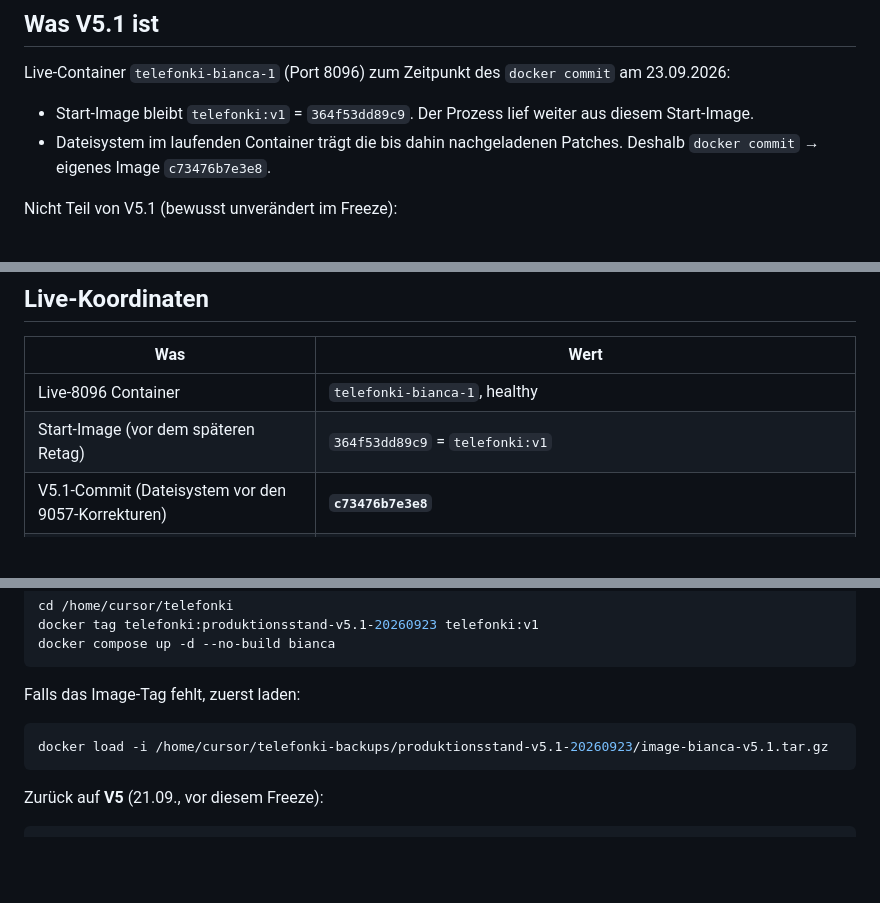
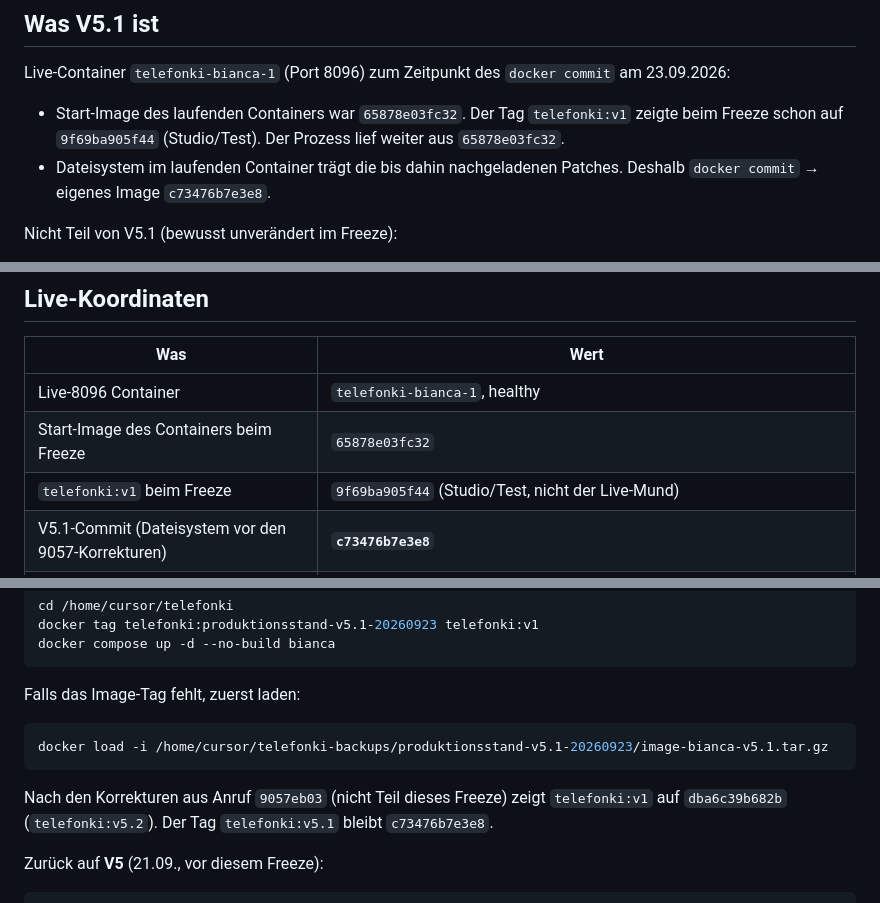
Before and after one commit to Dr-Petsas/bianca-and-lisa, a Markdown page: docs/PRODUKTIONSSTAND-V5.1.md, 3 parts joined by grey strips. Rendered like a GitHub page; blank space fills up the shorter version.

Commit message:
V5.1-Doku: Start-Image des Live-Containers war 65878e03fc32, v1 zeigte auf Studio.
Nach den 9057-Korrekturen zeigt telefonki:v1 auf dba6c39b682b. Der Rollback-Tag v5.1 bleibt c73476b7e3e8.

Co-authored-by: Cursor <cursoragent@cursor.com>

````diff
--- a/docs/PRODUKTIONSSTAND-V5.1.md
+++ b/docs/PRODUKTIONSSTAND-V5.1.md
@@ -13,8 +13,9 @@ V5-Image `987fbaa5152d`.
 Live-Container `telefonki-bianca-1` (Port 8096) zum Zeitpunkt des
 `docker commit` am 23.09.2026:
 
-- Start-Image bleibt `telefonki:v1` = `364f53dd89c9`. Der Prozess lief
-  weiter aus diesem Start-Image.
+- Start-Image des laufenden Containers war `65878e03fc32`. Der Tag
+  `telefonki:v1` zeigte beim Freeze schon auf `9f69ba905f44`
+  (Studio/Test). Der Prozess lief weiter aus `65878e03fc32`.
 - Dateisystem im laufenden Container trägt die bis dahin nachgeladenen
   Patches. Deshalb `docker commit` → eigenes Image `c73476b7e3e8`.
 
@@ -36,7 +37,8 @@ Nicht Teil von V5.1 (bewusst unverändert im Freeze):
 | Was | Wert |
 | --- | --- |
 | Live-8096 Container | `telefonki-bianca-1`, healthy |
-| Start-Image (vor dem späteren Retag) | `364f53dd89c9` = `telefonki:v1` |
+| Start-Image des Containers beim Freeze | `65878e03fc32` |
+| `telefonki:v1` beim Freeze | `9f69ba905f44` (Studio/Test, nicht der Live-Mund) |
 | V5.1-Commit (Dateisystem vor den 9057-Korrekturen) | **`c73476b7e3e8`** |
 | Tags auf den Commit | `telefonki:produktionsstand-v5.1-20260923` · `telefonki:produktionsstand-v5.1` · `telefonki:v5.1` |
 | Ladbares Tar | `image-bianca-v5.1.tar.gz` (229 MB) |
@@ -70,6 +72,10 @@ Falls das Image-Tag fehlt, zuerst laden:
 docker load -i /home/cursor/telefonki-backups/produktionsstand-v5.1-20260923/image-bianca-v5.1.tar.gz
 ```
 
+Nach den Korrekturen aus Anruf `9057eb03` (nicht Teil dieses Freeze)
+zeigt `telefonki:v1` auf `dba6c39b682b` (`telefonki:v5.2`). Der Tag
+`telefonki:v5.1` bleibt `c73476b7e3e8`.
+
 Zurück auf **V5** (21.09., vor diesem Freeze):
 
 ```bash
````
